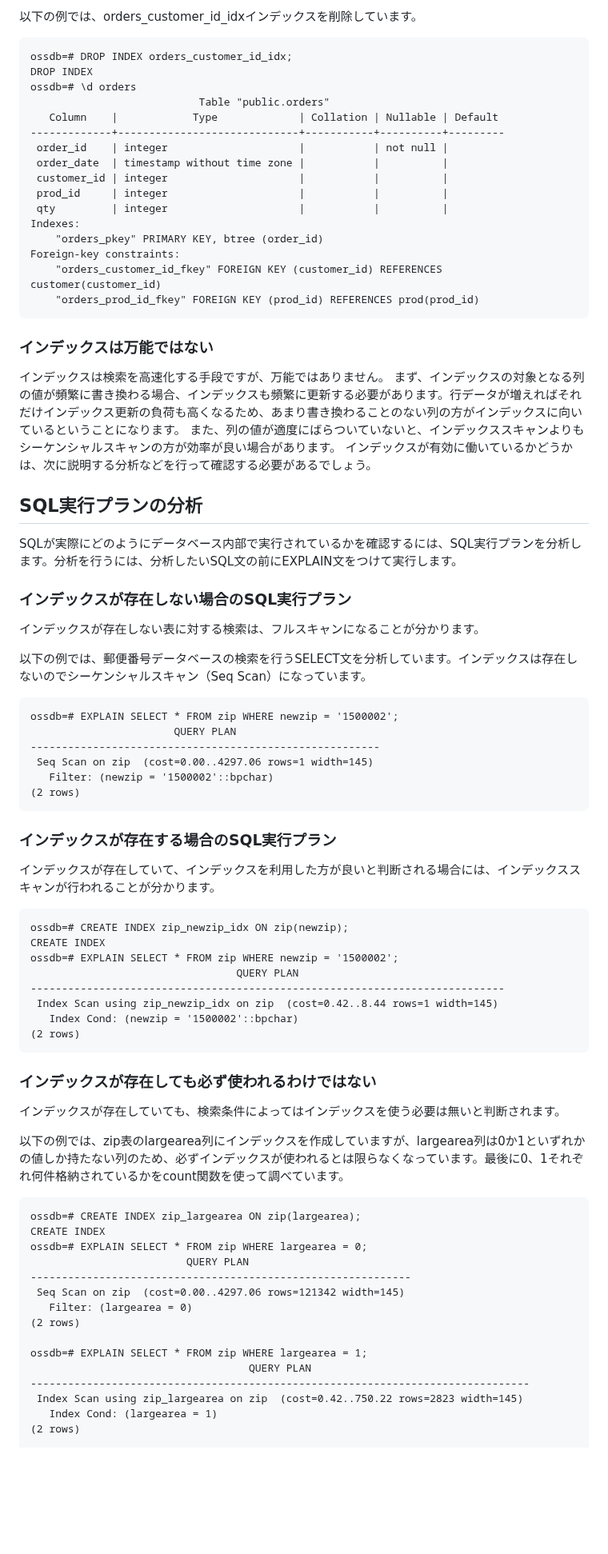
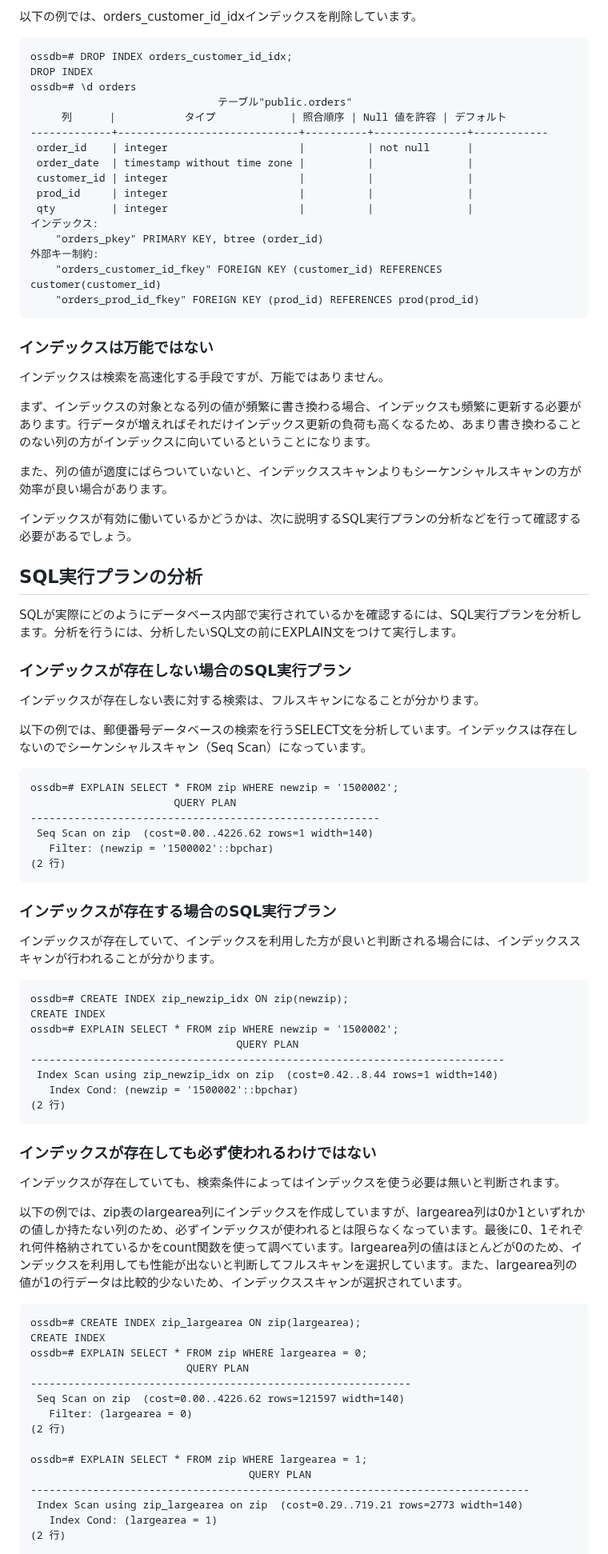
Before and after one commit to lpi-japan/ossdb-text, a Markdown page: Chapter9.md, the part around one of its changes. Shown at 80% size. Rendered like a GitHub page; blank space fills up the shorter version.

````diff
--- a/Chapter9.md
+++ b/Chapter9.md
@@ -57,26 +74,29 @@ Foreign-key constraints:
 ossdb=# DROP INDEX orders_customer_id_idx;
 DROP INDEX
 ossdb=# \d orders
-                           Table "public.orders"
-   Column    |            Type             | Collation | Nullable | Default
--------------+-----------------------------+-----------+----------+---------
- order_id    | integer                     |           | not null |
- order_date  | timestamp without time zone |           |          |
- customer_id | integer                     |           |          |
- prod_id     | integer                     |           |          |
- qty         | integer                     |           |          |
-Indexes:
+                              テーブル"public.orders"
+     列      |           タイプ            | 照合順序 | Null 値を許容 | デフォルト
+-------------+-----------------------------+----------+---------------+------------
+ order_id    | integer                     |          | not null      |
+ order_date  | timestamp without time zone |          |               |
+ customer_id | integer                     |          |               |
+ prod_id     | integer                     |          |               |
+ qty         | integer                     |          |               |
+インデックス:
     "orders_pkey" PRIMARY KEY, btree (order_id)
-Foreign-key constraints:
+外部キー制約:
     "orders_customer_id_fkey" FOREIGN KEY (customer_id) REFERENCES customer(customer_id)
     "orders_prod_id_fkey" FOREIGN KEY (prod_id) REFERENCES prod(prod_id)
 ```
 
 ### インデックスは万能ではない
 インデックスは検索を高速化する手段ですが、万能ではありません。
+
 まず、インデックスの対象となる列の値が頻繁に書き換わる場合、インデックスも頻繁に更新する必要があります。行データが増えればそれだけインデックス更新の負荷も高くなるため、あまり書き換わることのない列の方がインデックスに向いているということになります。
+
 また、列の値が適度にばらついていないと、インデックススキャンよりもシーケンシャルスキャンの方が効率が良い場合があります。
-インデックスが有効に働いているかどうかは、次に説明する分析などを行って確認する必要があるでしょう。
+
+インデックスが有効に働いているかどうかは、次に説明するSQL実行プランの分析などを行って確認する必要があるでしょう。
 
 ## SQL実行プランの分析
 SQLが実際にどのようにデータベース内部で実行されているかを確認するには、SQL実行プランを分析します。分析を行うには、分析したいSQL文の前にEXPLAIN文をつけて実行します。
@@ -85,13 +105,14 @@ SQLが実際にどのようにデータベース内部で実行されている
 インデックスが存在しない表に対する検索は、フルスキャンになることが分かります。
 
 以下の例では、郵便番号データベースの検索を行うSELECT文を分析しています。インデックスは存在しないのでシーケンシャルスキャン（Seq Scan）になっています。
+
 ```
 ossdb=# EXPLAIN SELECT * FROM zip WHERE newzip = '1500002';
                        QUERY PLAN
 --------------------------------------------------------
- Seq Scan on zip  (cost=0.00..4297.06 rows=1 width=145)
+ Seq Scan on zip  (cost=0.00..4226.62 rows=1 width=140)
    Filter: (newzip = '1500002'::bpchar)
-(2 rows)
+(2 行)
 ```
 
 ### インデックスが存在する場合のSQL実行プラン
@@ -103,31 +124,32 @@ CREATE INDEX
 ossdb=# EXPLAIN SELECT * FROM zip WHERE newzip = '1500002';
                                  QUERY PLAN
 ----------------------------------------------------------------------------
- Index Scan using zip_newzip_idx on zip  (cost=0.42..8.44 rows=1 width=145)
+ Index Scan using zip_newzip_idx on zip  (cost=0.42..8.44 rows=1 width=140)
    Index Cond: (newzip = '1500002'::bpchar)
-(2 rows)
+(2 行)
 ```
 
 ### インデックスが存在しても必ず使われるわけではない
 インデックスが存在していても、検索条件によってはインデックスを使う必要は無いと判断されます。
 
-以下の例では、zip表のlargearea列にインデックスを作成していますが、largearea列は0か1といずれかの値しか持たない列のため、必ずインデックスが使われるとは限らなくなっています。最後に0、1それぞれ何件格納されているかをcount関数を使って調べています。
+以下の例では、zip表のlargearea列にインデックスを作成していますが、largearea列は0か1といずれかの値しか持たない列のため、必ずインデックスが使われるとは限らなくなっています。最後に0、1それぞれ何件格納されているかをcount関数を使って調べています。largearea列の値はほとんどが0のため、インデックスを利用しても性能が出ないと判断してフルスキャンを選択しています。また、largearea列の値が1の行データは比較的少ないため、インデックススキャンが選択されています。
+
 ```
 ossdb=# CREATE INDEX zip_largearea ON zip(largearea);
 CREATE INDEX
 ossdb=# EXPLAIN SELECT * FROM zip WHERE largearea = 0;
                          QUERY PLAN
 -------------------------------------------------------------
- Seq Scan on zip  (cost=0.00..4297.06 rows=121342 width=145)
+ Seq Scan on zip  (cost=0.00..4226.62 rows=121597 width=140)
    Filter: (largearea = 0)
-(2 rows)
+(2 行)
 
 ossdb=# EXPLAIN SELECT * FROM zip WHERE largearea = 1;
                                    QUERY PLAN
 --------------------------------------------------------------------------------
- Index Scan using zip_largearea on zip  (cost=0.42..750.22 rows=2823 width=145)
+ Index Scan using zip_largearea on zip  (cost=0.29..719.21 rows=2773 width=140)
    Index Cond: (largearea = 1)
-(2 rows)
+(2 行)
 
 ossdb=# SELECT largearea,count(*) FROM zip GROUP BY largearea;
  largearea | count
````
Also changed, not shown: other parts of Chapter9.md (+65 -46 lines), Chapter8.md (+1 -1 lines).
